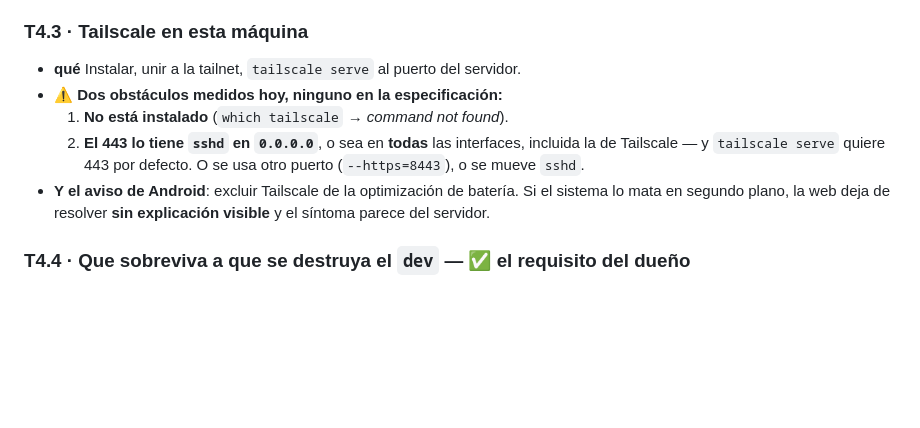
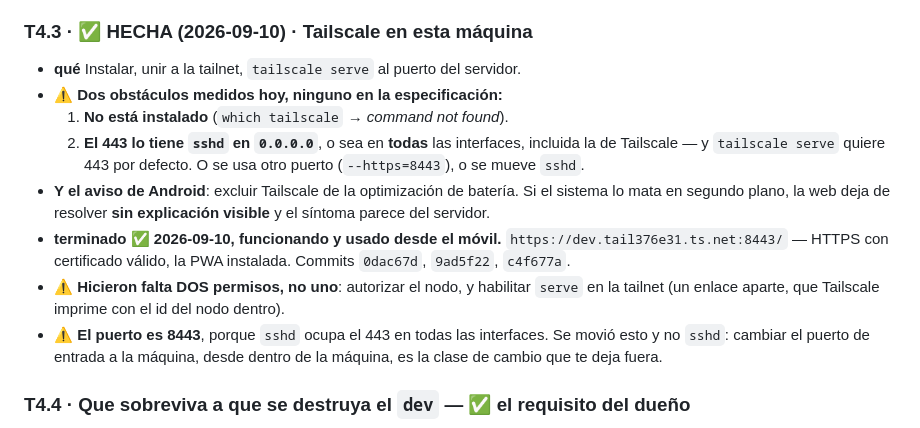
Before and after one commit to stalinbeltran/claude-code-webapp-mobile, a Markdown page: docs/plan-detallado.md, the part around the change. Drawn GitHub-style; blank space fills up the shorter version.

Commit message:
T4.3 hecha: la web se usa desde el movil
Funcionando y en uso el 2026-09-10. Quedan dos cosas y las dos importan:

  · T4.4 -- sin authkey en el mini, al rehacer el dev el nodo entra como
    `dev-1` y la URL guardada en el movil DEJA DE FUNCIONAR;
  · T3.3 -- escribir desde la web, que ahora ya se puede verificar de verdad.

Co-Authored-By: Claude Opus 5 <noreply@anthropic.com>

```diff
--- a/docs/plan-detallado.md
+++ b/docs/plan-detallado.md
@@ -474,7 +474,7 @@ respaldo, su choque con la allowlist — y **la única urgencia del proyecto**.
   caído. Hay un test que comprueba el **orden real en el código**.
 - **terminado** ✅ 5 tests. Commit `9ddca6e`.
 
-### T4.3 · Tailscale en esta máquina
+### T4.3 · ✅ HECHA (2026-09-10) · Tailscale en esta máquina
 
 - **qué** Instalar, unir a la tailnet, `tailscale serve` al puerto del servidor.
 - ⚠ **Dos obstáculos medidos hoy, ninguno en la especificación:**
@@ -485,6 +485,15 @@ respaldo, su choque con la allowlist — y **la única urgencia del proyecto**.
 - **Y el aviso de Android**: excluir Tailscale de la optimización de batería. Si
   el sistema lo mata en segundo plano, la web deja de resolver **sin explicación
   visible** y el síntoma parece del servidor.
+- **terminado** ✅ **2026-09-10, funcionando y usado desde el móvil.**
+  `https://dev.tail376e31.ts.net:8443/` — HTTPS con certificado válido, la PWA
+  instalada. Commits `0dac67d`, `9ad5f22`, `c4f677a`.
+- ⚠ **Hicieron falta DOS permisos, no uno**: autorizar el nodo, y habilitar
+  `serve` en la tailnet (un enlace aparte, que Tailscale imprime con el id del
+  nodo dentro).
+- ⚠ **El puerto es 8443**, porque `sshd` ocupa el 443 en todas las interfaces. Se
+  movió esto y no `sshd`: cambiar el puerto de entrada a la máquina, desde dentro
+  de la máquina, es la clase de cambio que te deja fuera.
 
 ### T4.4 · Que sobreviva a que se destruya el `dev` — ✅ el requisito del dueño
 
```
